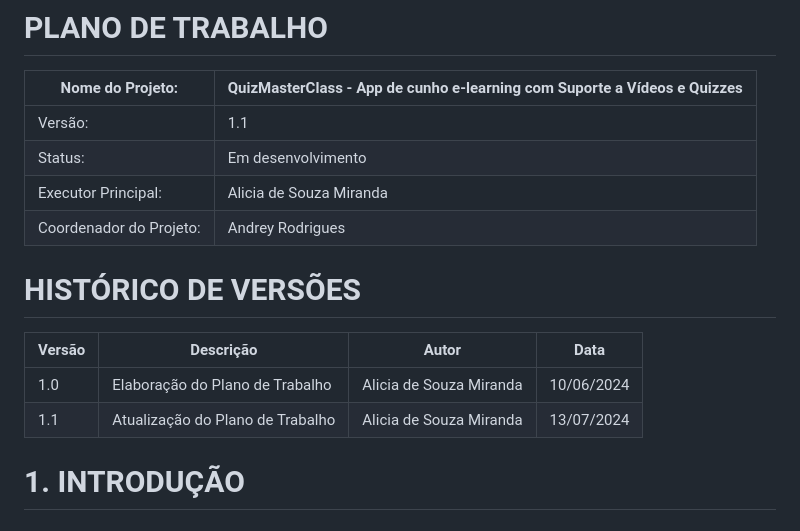
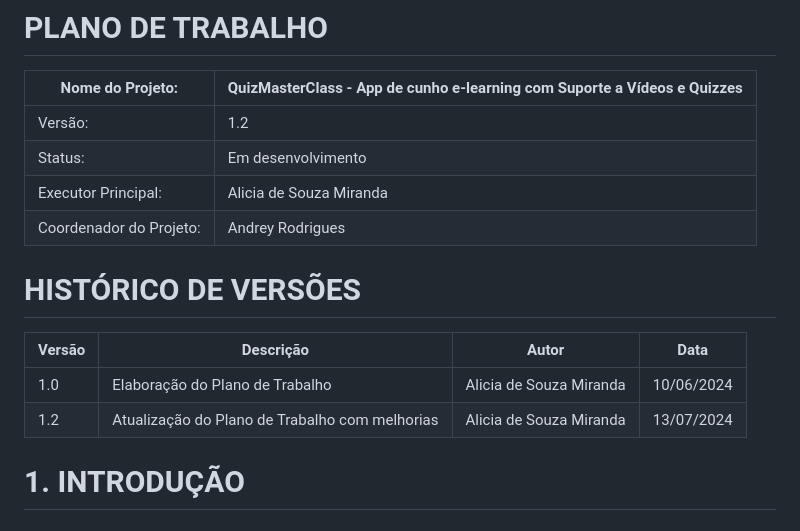
Before and after one commit to Alicia-Miranda/MasterClass, a Markdown page: doc/Plano_de_trabalho.md, the part around the change. GitHub-like rendering.

```diff
--- a/doc/Plano_de_trabalho.md
+++ b/doc/Plano_de_trabalho.md
@@ -1,7 +1,7 @@
 # PLANO DE TRABALHO
 | Nome do Projeto: | QuizMasterClass - App de cunho e-learning com Suporte a Vídeos e Quizzes  |
 | ---- | ---- |
-| Versão:   | 1.1 |
+| Versão:   | 1.2 |
 | Status:   | Em desenvolvimento  |
 | Executor Principal: | Alicia de Souza Miranda  |
 | Coordenador do Projeto: | Andrey Rodrigues |
@@ -10,7 +10,7 @@
 | Versão  |Descrição| Autor | Data |
 | ------- | ------- | ----- | ---- |
 | 1.0 | Elaboração do Plano de Trabalho | Alicia de Souza Miranda | 10/06/2024 |
-| 1.1 | Atualização do Plano de Trabalho | Alicia de Souza Miranda | 13/07/2024 |
+| 1.2 | Atualização do Plano de Trabalho com melhorias | Alicia de Souza Miranda | 13/07/2024 |
 
 # 1. INTRODUÇÃO
 ## 1.1 Objeto
```
